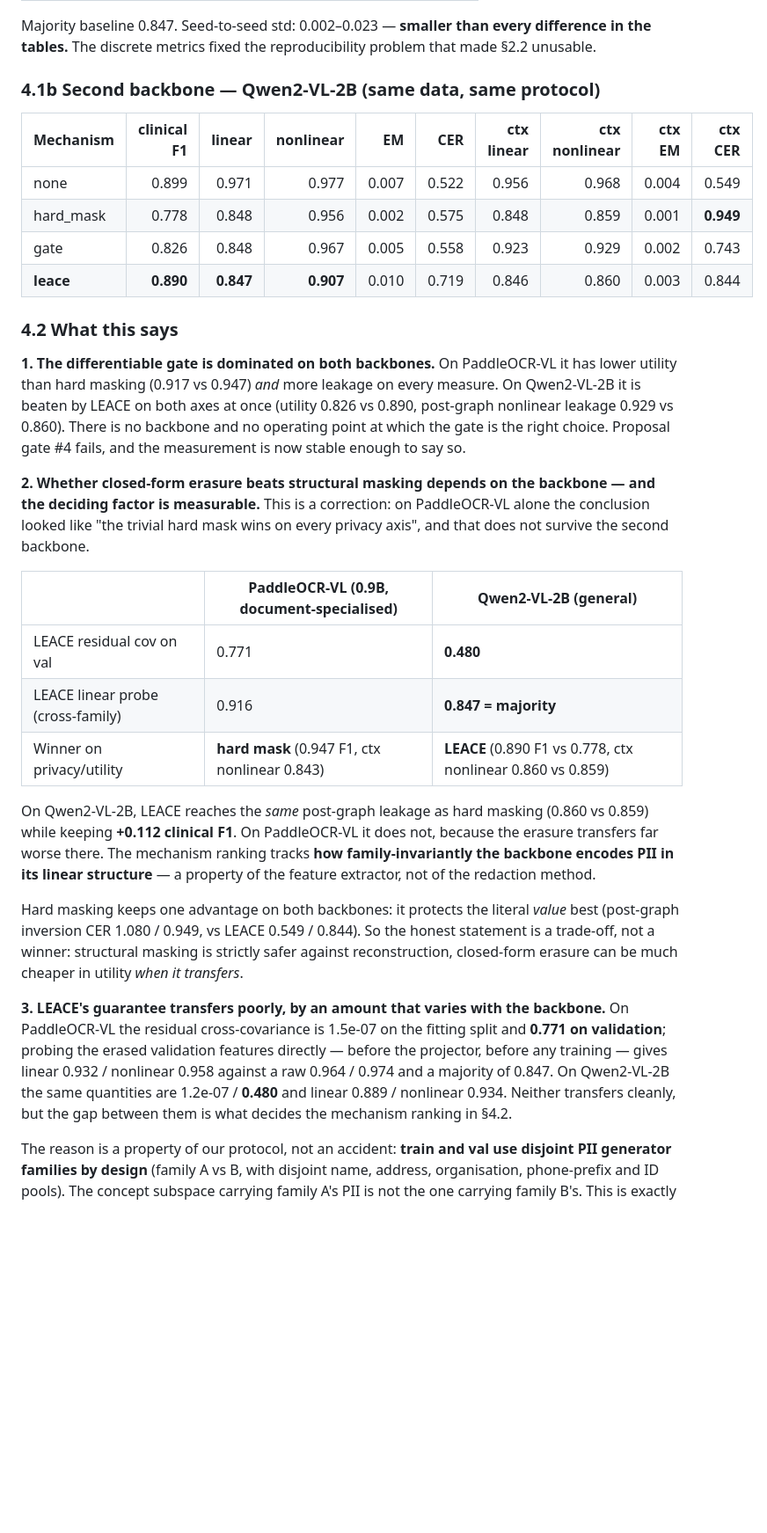
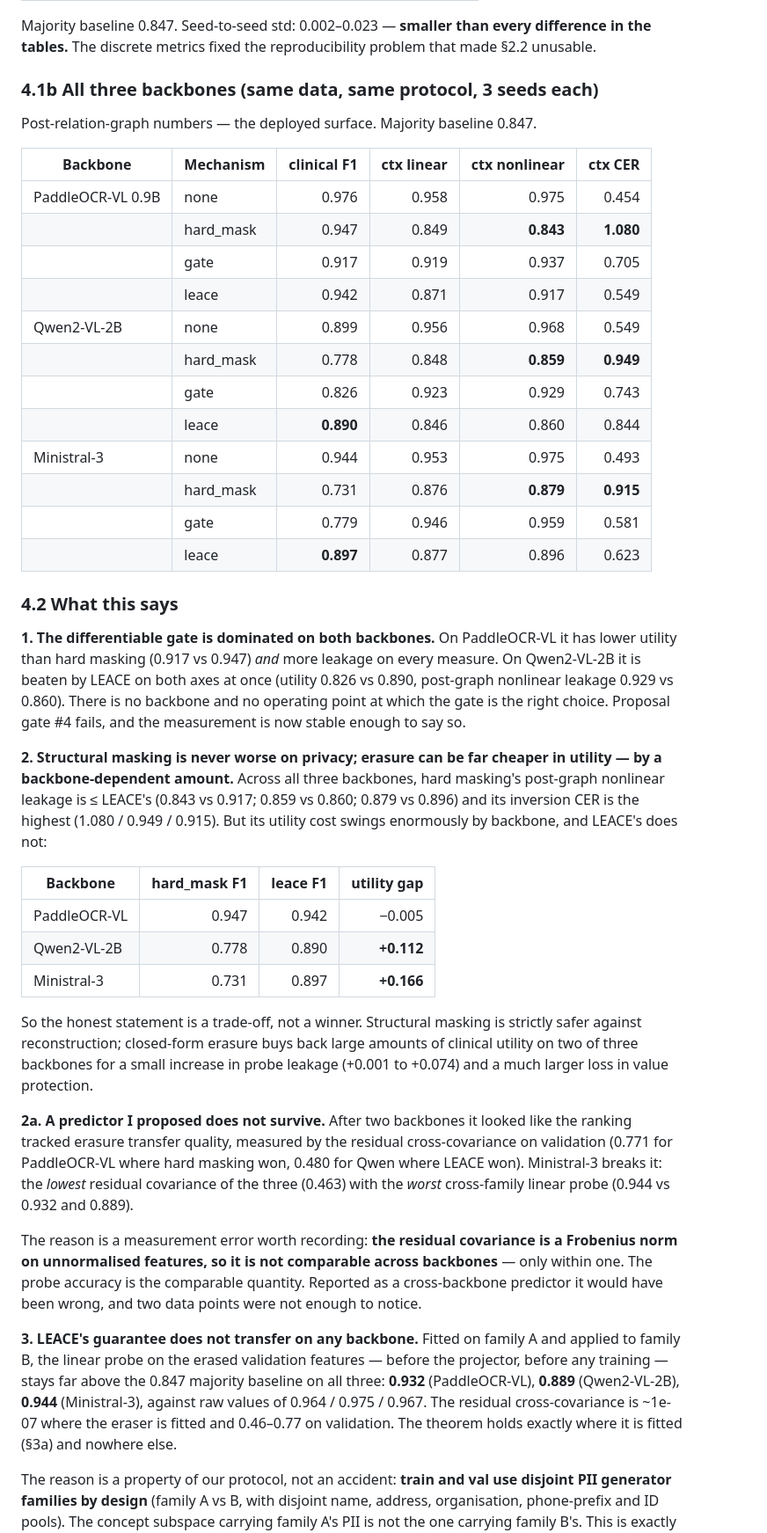
Before and after one commit to justinbrianhwang/MACULAR, a Markdown page: FINDINGS.md, the part around one of its changes. Shown at 88% size. Rendered like a GitHub page; blank space fills up the shorter version.

```diff
--- a/FINDINGS.md
+++ b/FINDINGS.md
@@ -201,14 +201,24 @@ Majority baseline 0.847. Seed-to-seed std: 0.002–0.023 — **smaller than ever
 difference in the tables.** The discrete metrics fixed the reproducibility
 problem that made §2.2 unusable.
 
-### 4.1b Second backbone — Qwen2-VL-2B (same data, same protocol)
+### 4.1b All three backbones (same data, same protocol, 3 seeds each)
 
-| Mechanism | clinical F1 | linear | nonlinear | EM | CER | ctx linear | ctx nonlinear | ctx EM | ctx CER |
-|---|---:|---:|---:|---:|---:|---:|---:|---:|---:|
-| none | 0.899 | 0.971 | 0.977 | 0.007 | 0.522 | 0.956 | 0.968 | 0.004 | 0.549 |
-| hard_mask | 0.778 | 0.848 | 0.956 | 0.002 | 0.575 | 0.848 | 0.859 | 0.001 | **0.949** |
-| gate | 0.826 | 0.848 | 0.967 | 0.005 | 0.558 | 0.923 | 0.929 | 0.002 | 0.743 |
-| **leace** | **0.890** | **0.847** | **0.907** | 0.010 | 0.719 | 0.846 | 0.860 | 0.003 | 0.844 |
+Post-relation-graph numbers — the deployed surface. Majority baseline 0.847.
+
+| Backbone | Mechanism | clinical F1 | ctx linear | ctx nonlinear | ctx CER |
+|---|---|---:|---:|---:|---:|
+| PaddleOCR-VL 0.9B | none | 0.976 | 0.958 | 0.975 | 0.454 |
+| | hard_mask | 0.947 | 0.849 | **0.843** | **1.080** |
+| | gate | 0.917 | 0.919 | 0.937 | 0.705 |
+| | leace | 0.942 | 0.871 | 0.917 | 0.549 |
+| Qwen2-VL-2B | none | 0.899 | 0.956 | 0.968 | 0.549 |
+| | hard_mask | 0.778 | 0.848 | **0.859** | **0.949** |
+| | gate | 0.826 | 0.923 | 0.929 | 0.743 |
+| | leace | **0.890** | 0.846 | 0.860 | 0.844 |
+| Ministral-3 | none | 0.944 | 0.953 | 0.975 | 0.493 |
+| | hard_mask | 0.731 | 0.876 | **0.879** | **0.915** |
+| | gate | 0.779 | 0.946 | 0.959 | 0.581 |
+| | leace | **0.897** | 0.877 | 0.896 | 0.623 |
 
 ### 4.2 What this says
 
@@ -219,37 +229,44 @@ every measure. On Qwen2-VL-2B it is beaten by LEACE on both axes at once (utilit
 backbone and no operating point at which the gate is the right choice. Proposal
 gate #4 fails, and the measurement is now stable enough to say so.
 
-**2. Whether closed-form erasure beats structural masking depends on the
-backbone — and the deciding factor is measurable.** This is a correction: on
-PaddleOCR-VL alone the conclusion looked like "the trivial hard mask wins on
-every privacy axis", and that does not survive the second backbone.
+**2. Structural masking is never worse on privacy; erasure can be far cheaper in
+utility — by a backbone-dependent amount.** Across all three backbones,
+hard masking's post-graph nonlinear leakage is ≤ LEACE's (0.843 vs 0.917;
+0.859 vs 0.860; 0.879 vs 0.896) and its inversion CER is the highest (1.080 /
+0.949 / 0.915). But its utility cost swings enormously by backbone, and LEACE's
+does not:
 
-| | PaddleOCR-VL (0.9B, document-specialised) | Qwen2-VL-2B (general) |
-|---|---|---|
-| LEACE residual cov on val | 0.771 | **0.480** |
-| LEACE linear probe (cross-family) | 0.916 | **0.847 = majority** |
-| Winner on privacy/utility | **hard mask** (0.947 F1, ctx nonlinear 0.843) | **LEACE** (0.890 F1 vs 0.778, ctx nonlinear 0.860 vs 0.859) |
+| Backbone | hard_mask F1 | leace F1 | utility gap |
+|---|---:|---:|---:|
+| PaddleOCR-VL | 0.947 | 0.942 | −0.005 |
+| Qwen2-VL-2B | 0.778 | 0.890 | **+0.112** |
+| Ministral-3 | 0.731 | 0.897 | **+0.166** |
 
-On Qwen2-VL-2B, LEACE reaches the *same* post-graph leakage as hard masking
-(0.860 vs 0.859) while keeping **+0.112 clinical F1**. On PaddleOCR-VL it does
-not, because the erasure transfers far worse there. The mechanism ranking tracks
-**how family-invariantly the backbone encodes PII in its linear structure** — a
-property of the feature extractor, not of the redaction method.
+So the honest statement is a trade-off, not a winner. Structural masking is
+strictly safer against reconstruction; closed-form erasure buys back large
+amounts of clinical utility on two of three backbones for a small increase in
+probe leakage (+0.001 to +0.074) and a much larger loss in value protection.
 
-Hard masking keeps one advantage on both backbones: it protects the literal
-*value* best (post-graph inversion CER 1.080 / 0.949, vs LEACE 0.549 / 0.844).
-So the honest statement is a trade-off, not a winner: structural masking is
-strictly safer against reconstruction, closed-form erasure can be much cheaper in
-utility *when it transfers*.
+**2a. A predictor I proposed does not survive.** After two backbones it looked
+like the ranking tracked erasure transfer quality, measured by the residual
+cross-covariance on validation (0.771 for PaddleOCR-VL where hard masking won,
+0.480 for Qwen where LEACE won). Ministral-3 breaks it: the *lowest* residual
+covariance of the three (0.463) with the *worst* cross-family linear probe
+(0.944 vs 0.932 and 0.889).
 
-**3. LEACE's guarantee transfers poorly, by an amount that varies with the
-backbone.** On PaddleOCR-VL the residual cross-covariance is 1.5e-07 on the
-fitting split and **0.771 on validation**; probing the erased validation features
-directly — before the projector, before any training — gives linear 0.932 /
-nonlinear 0.958 against a raw 0.964 / 0.974 and a majority of 0.847. On
-Qwen2-VL-2B the same quantities are 1.2e-07 / **0.480** and linear 0.889 /
-nonlinear 0.934. Neither transfers cleanly, but the gap between them is what
-decides the mechanism ranking in §4.2.
+The reason is a measurement error worth recording: **the residual covariance is a
+Frobenius norm on unnormalised features, so it is not comparable across
+backbones** — only within one. The probe accuracy is the comparable quantity.
+Reported as a cross-backbone predictor it would have been wrong, and two data
+points were not enough to notice.
+
+**3. LEACE's guarantee does not transfer on any backbone.** Fitted on family A
+and applied to family B, the linear probe on the erased validation features —
+before the projector, before any training — stays far above the 0.847 majority
+baseline on all three: **0.932** (PaddleOCR-VL), **0.889** (Qwen2-VL-2B),
+**0.944** (Ministral-3), against raw values of 0.964 / 0.975 / 0.967. The
+residual cross-covariance is ~1e-07 where the eraser is fitted and 0.46–0.77 on
+validation. The theorem holds exactly where it is fitted (§3a) and nowhere else.
 
 The reason is a property of our protocol, not an accident: **train and val use
 disjoint PII generator families by design** (family A vs B, with disjoint name,
```
Also changed, not shown: other parts of FINDINGS.md (+27 -21 lines), README_COAUTHOR.md (+31 -20 lines).
